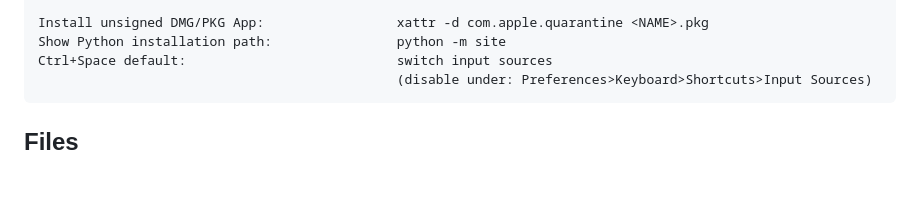
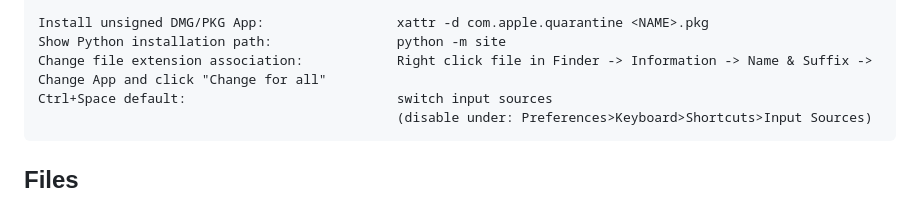
Before and after one commit to bnhmn/docs, a Markdown page: macos/README.md, the part around the change. GitHub-like rendering; blank space fills up the shorter version.

````diff
--- a/macos/README.md
+++ b/macos/README.md
@@ -53,6 +53,7 @@ Eclipse Open Terminal:                        Ctrl-Alt-T
 
 Install unsigned DMG/PKG App:                 xattr -d com.apple.quarantine <NAME>.pkg
 Show Python installation path:                python -m site
+Change file extension association:            Right click file in Finder -> Information -> Name & Suffix -> Change App and click "Change for all"
 Ctrl+Space default:                           switch input sources
                                               (disable under: Preferences>Keyboard>Shortcuts>Input Sources)
 ```
````
